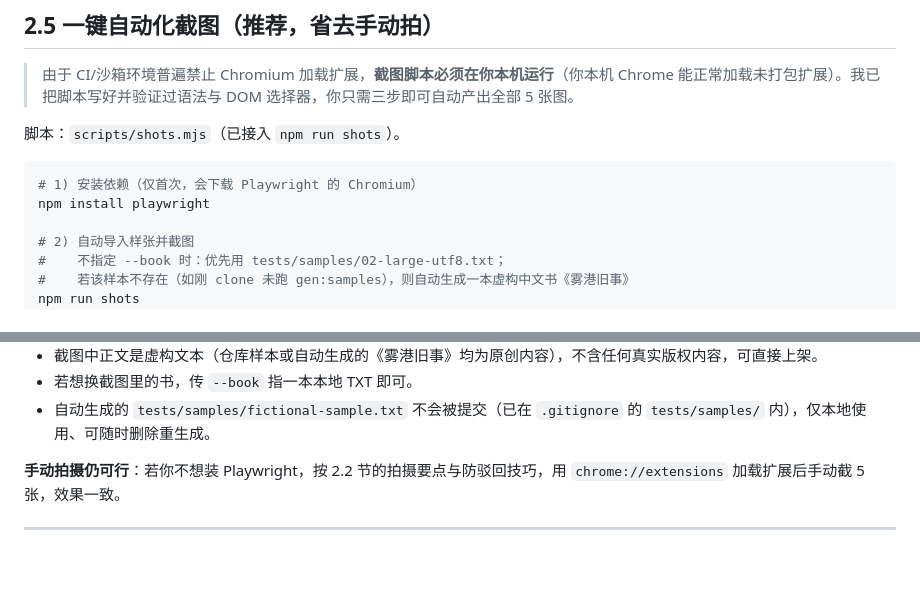
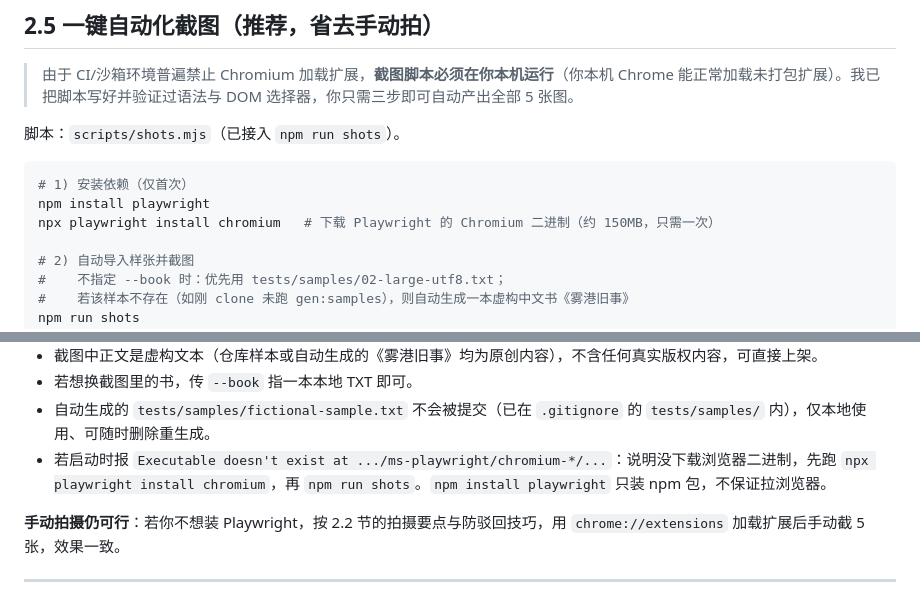
Before and after one commit to xyfy/Xyfy.TxtReader, a Markdown page: docs/release-manual.md, 2 parts joined by grey strips. GitHub-like rendering; blank space fills up the shorter version.

Commit message:
docs(release): 修正截图脚本依赖安装说明，补浏览器缺失排查
npm install playwright 不保证下载浏览器二进制，需 npx playwright install chromium。
补充 2.5 节 'Executable doesn't exist' 报错的排查指引。

````diff
--- a/docs/release-manual.md
+++ b/docs/release-manual.md
@@ -221,8 +221,9 @@ Xyfy.TxtReader/store-assets/
 脚本：`scripts/shots.mjs`（已接入 `npm run shots`）。
 
 ```bash
-# 1) 安装依赖（仅首次，会下载 Playwright 的 Chromium）
+# 1) 安装依赖（仅首次）
 npm install playwright
+npx playwright install chromium   # 下载 Playwright 的 Chromium 二进制（约 150MB，只需一次）
 
 # 2) 自动导入样张并截图
 #    不指定 --book 时：优先用 tests/samples/02-large-utf8.txt；
@@ -249,6 +250,7 @@ ls store-assets/screenshots/
 - 截图中正文是虚构文本（仓库样本或自动生成的《雾港旧事》均为原创内容），不含任何真实版权内容，可直接上架。
 - 若想换截图里的书，传 `--book` 指一本本地 TXT 即可。
 - 自动生成的 `tests/samples/fictional-sample.txt` 不会被提交（已在 `.gitignore` 的 `tests/samples/` 内），仅本地使用、可随时删除重生成。
+- 若启动时报 `Executable doesn't exist at .../ms-playwright/chromium-*/...`：说明没下载浏览器二进制，先跑 `npx playwright install chromium`，再 `npm run shots`。`npm install playwright` 只装 npm 包，不保证拉浏览器。
 
 **手动拍摄仍可行**：若你不想装 Playwright，按 2.2 节的拍摄要点与防驳回技巧，用 `chrome://extensions` 加载扩展后手动截 5 张，效果一致。
 
````
